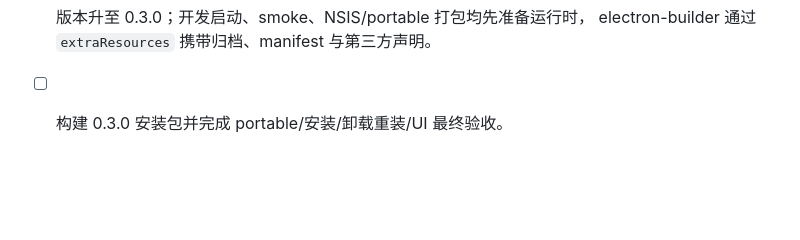
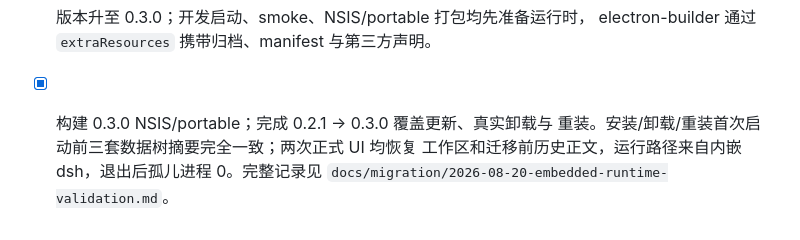
Before and after one commit to pingzeshi/dsh-GUI, a Markdown page: docs/develop/progress.md, the part around the change. Drawn GitHub-style; blank space fills up the shorter version.

```diff
--- a/docs/develop/progress.md
+++ b/docs/develop/progress.md
@@ -142,4 +142,7 @@
   两个本地插件目标均未变化。
 - [x] 版本升至 0.3.0；开发启动、smoke、NSIS/portable 打包均先准备运行时，
   electron-builder 通过 `extraResources` 携带归档、manifest 与第三方声明。
-- [ ] 构建 0.3.0 安装包并完成 portable/安装/卸载重装/UI 最终验收。
+- [x] 构建 0.3.0 NSIS/portable；完成 0.2.1 → 0.3.0 覆盖更新、真实卸载与
+  重装。安装/卸载/重装首次启动前三套数据树摘要完全一致；两次正式 UI 均恢复
+  工作区和迁移前历史正文，运行路径来自内嵌 dsh，退出后孤儿进程 0。完整记录见
+  `docs/migration/2026-08-20-embedded-runtime-validation.md`。
```
Also changed, not shown: README.md (+3 -1 lines), docs/migration/2026-08-20-embedded-runtime-validation.md (added, +127 -0 lines).
